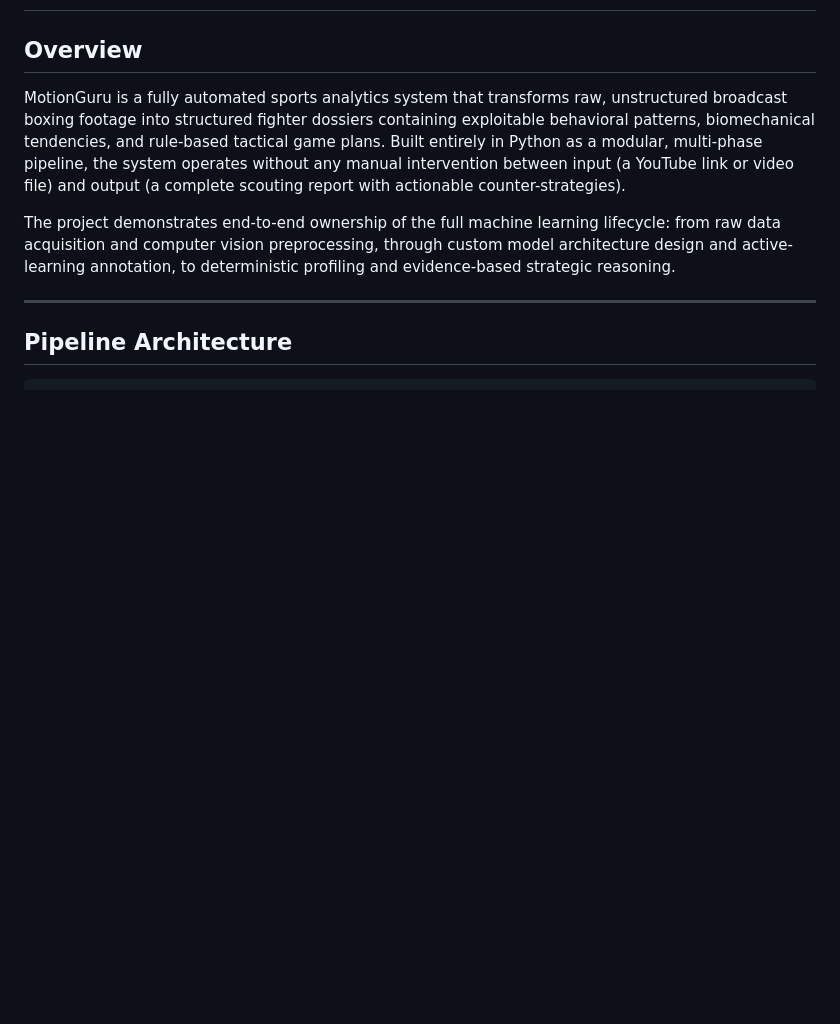
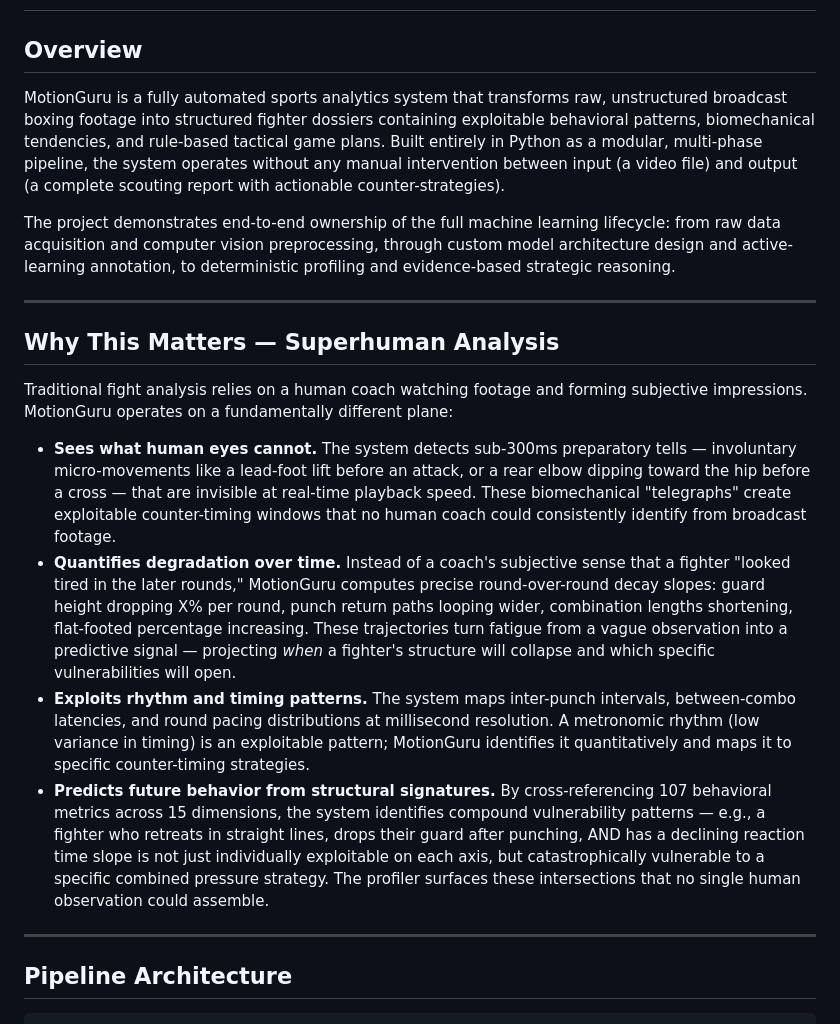
Before and after one commit to NickNg4/MotionGuru.demo, a Markdown page: README.md, the part around one of its changes. Drawn GitHub-style; blank space fills up the shorter version.

```diff
--- a/README.md
+++ b/README.md
@@ -2,12 +2,22 @@
 
 ## Overview
 
-MotionGuru is a fully automated sports analytics system that transforms raw, unstructured broadcast boxing footage into structured fighter dossiers containing exploitable behavioral patterns, biomechanical tendencies, and rule-based tactical game plans. Built entirely in Python as a modular, multi-phase pipeline, the system operates without any manual intervention between input (a YouTube link or video file) and output (a complete scouting report with actionable counter-strategies).
+MotionGuru is a fully automated sports analytics system that transforms raw, unstructured broadcast boxing footage into structured fighter dossiers containing exploitable behavioral patterns, biomechanical tendencies, and rule-based tactical game plans. Built entirely in Python as a modular, multi-phase pipeline, the system operates without any manual intervention between input (a video file) and output (a complete scouting report with actionable counter-strategies).
 
 The project demonstrates end-to-end ownership of the full machine learning lifecycle: from raw data acquisition and computer vision preprocessing, through custom model architecture design and active-learning annotation, to deterministic profiling and evidence-based strategic reasoning.
 
 ---
 
+## Why This Matters — Superhuman Analysis
+
+Traditional fight analysis relies on a human coach watching footage and forming subjective impressions. MotionGuru operates on a fundamentally different plane:
+
+- **Sees what human eyes cannot.** The system detects sub-300ms preparatory tells — involuntary micro-movements like a lead-foot lift before an attack, or a rear elbow dipping toward the hip before a cross — that are invisible at real-time playback speed. These biomechanical "telegraphs" create exploitable counter-timing windows that no human coach could consistently identify from broadcast footage.
+- **Quantifies degradation over time.** Instead of a coach's subjective sense that a fighter "looked tired in the later rounds," MotionGuru computes precise round-over-round decay slopes: guard height dropping X% per round, punch return paths looping wider, combination lengths shortening, flat-footed percentage increasing. These trajectories turn fatigue from a vague observation into a predictive signal — projecting *when* a fighter's structure will collapse and which specific vulnerabilities will open.
+- **Exploits rhythm and timing patterns.** The system maps inter-punch intervals, between-combo latencies, and round pacing distributions at millisecond resolution. A metronomic rhythm (low variance in timing) is an exploitable pattern; MotionGuru identifies it quantitatively and maps it to specific counter-timing strategies.
+- **Predicts future behavior from structural signatures.** By cross-referencing 107 behavioral metrics across 15 dimensions, the system identifies compound vulnerability patterns — e.g., a fighter who retreats in straight lines, drops their guard after punching, AND has a declining reaction time slope is not just individually exploitable on each axis, but catastrophically vulnerable to a specific combined pressure strategy. The profiler surfaces these intersections that no single human observation could assemble.
+
+---
 
 ## Pipeline Architecture
 
```
Also changed, not shown: other parts of README.md (+14 -2 lines).
